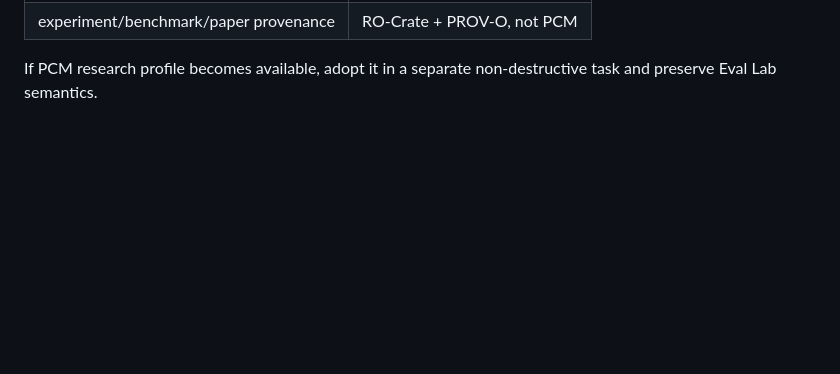
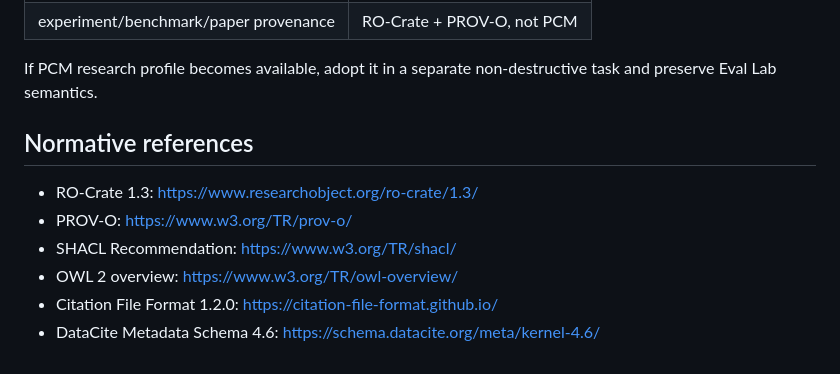
Before and after one commit to Pukujan/Eval-lab, a Markdown page: docs/RESEARCH_ARTIFACT_STANDARD.md, the part around the change. GitHub-like rendering; blank space fills up the shorter version.

Commit message:
TASK-0010: add research standard references

```diff
--- a/docs/RESEARCH_ARTIFACT_STANDARD.md
+++ b/docs/RESEARCH_ARTIFACT_STANDARD.md
@@ -235,3 +235,12 @@ Mapping:
 | experiment/benchmark/paper provenance | RO-Crate + PROV-O, not PCM |
 
 If PCM research profile becomes available, adopt it in a separate non-destructive task and preserve Eval Lab semantics.
+
+## Normative references
+
+- RO-Crate 1.3: https://www.researchobject.org/ro-crate/1.3/
+- PROV-O: https://www.w3.org/TR/prov-o/
+- SHACL Recommendation: https://www.w3.org/TR/shacl/
+- OWL 2 overview: https://www.w3.org/TR/owl-overview/
+- Citation File Format 1.2.0: https://citation-file-format.github.io/
+- DataCite Metadata Schema 4.6: https://schema.datacite.org/meta/kernel-4.6/
```
